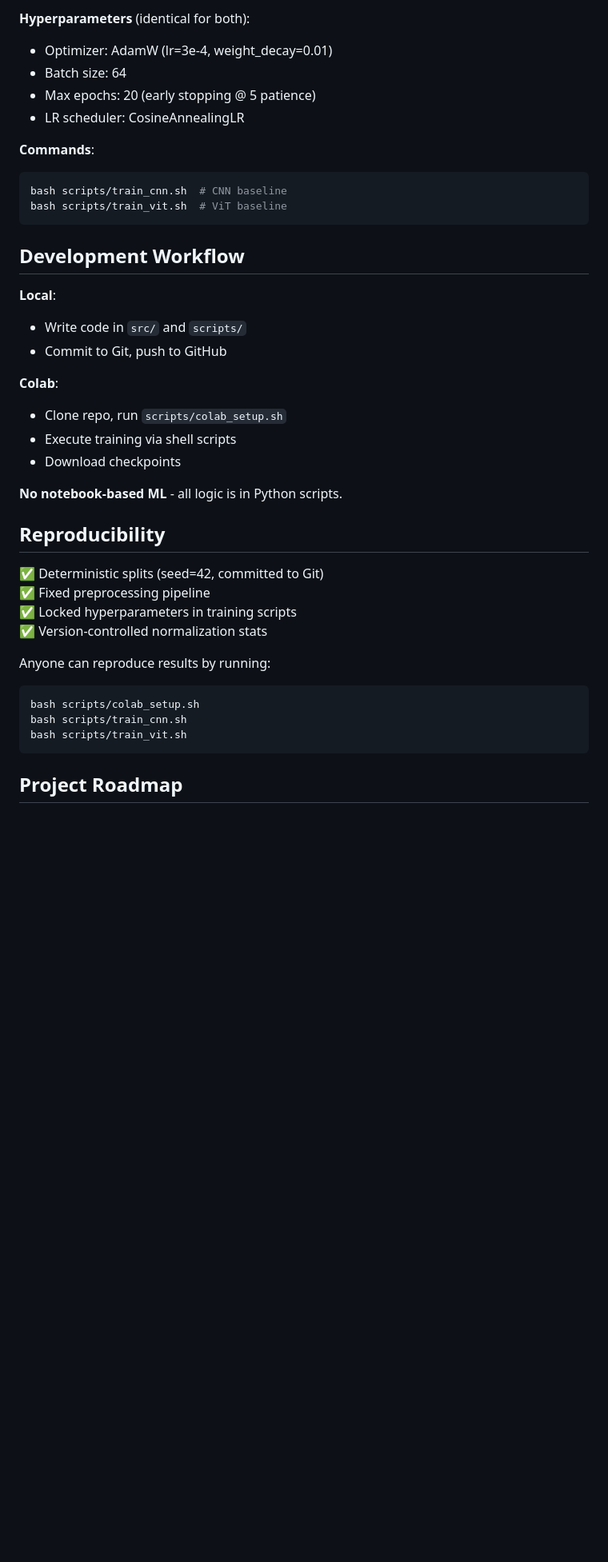
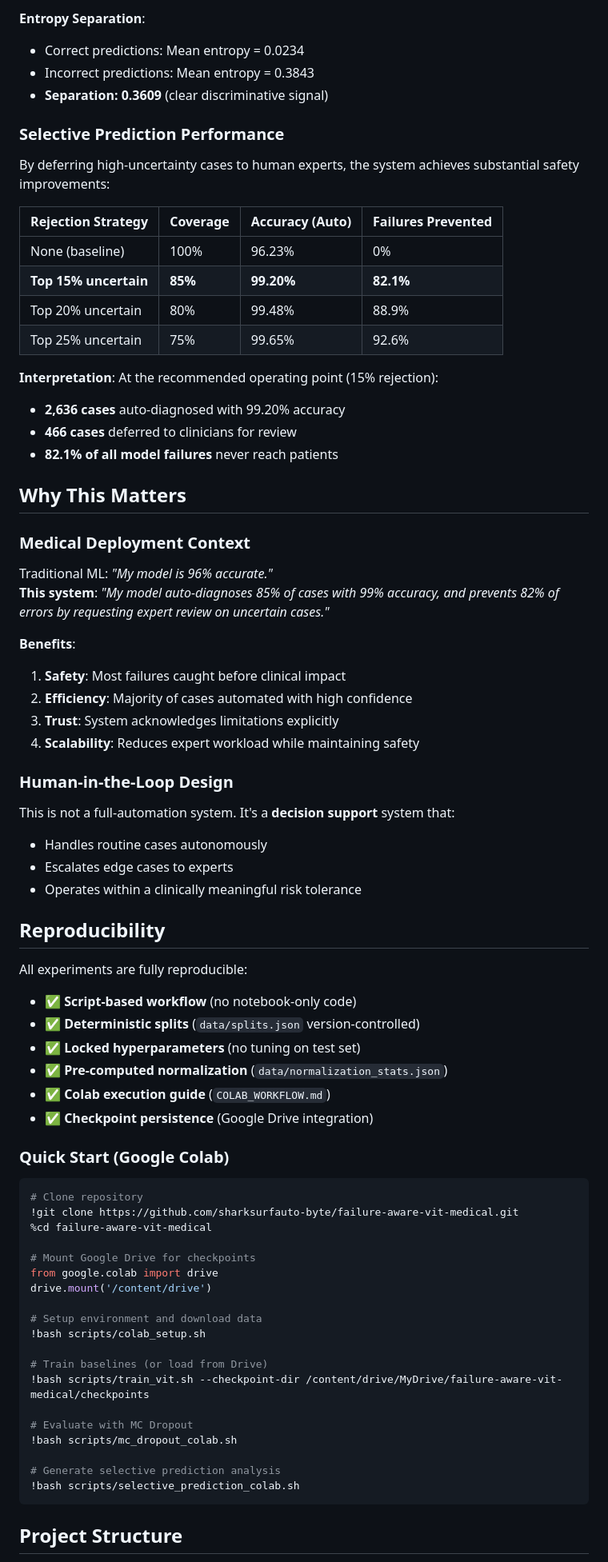
Before and after one commit to sharksurfauto-byte/failure-aware-vit-medical, a Markdown page: README.md, the part around one of its changes. Shown at 80% size. Rendered like a GitHub page; blank space fills up the shorter version.

````diff
--- a/README.md
+++ b/README.md
@@ -78,42 +67,79 @@ See [data/DATASET.md](data/DATASET.md) for full analysis.
 
-**Hyperparameters** (identical for both):
-- Optimizer: AdamW (lr=3e-4, weight_decay=0.01)
-- Batch size: 64
-- Max epochs: 20 (early stopping @ 5 patience)
-- LR scheduler: CosineAnnealingLR
+**Entropy Separation**:
+- Correct predictions: Mean entropy = 0.0234
+- Incorrect predictions: Mean entropy = 0.3843
+- **Separation: 0.3609** (clear discriminative signal)
 
-**Commands**:
-```bash
-bash scripts/train_cnn.sh  # CNN baseline
-bash scripts/train_vit.sh  # ViT baseline
-```
+### Selective Prediction Performance
 
-## Development Workflow
+By deferring high-uncertainty cases to human experts, the system achieves substantial safety improvements:
 
-**Local**:
-- Write code in `src/` and `scripts/`
-- Commit to Git, push to GitHub
+| Rejection Strategy | Coverage | Accuracy (Auto) | Failures Prevented |
+|-------------------|----------|-----------------|-------------------|
+| None (baseline) | 100% | 96.23% | 0% |
+| **Top 15% uncertain** | **85%** | **99.20%** | **82.1%** |
+| Top 20% uncertain | 80% | 99.48% | 88.9% |
+| Top 25% uncertain | 75% | 99.65% | 92.6% |
 
-**Colab**:
-- Clone repo, run `scripts/colab_setup.sh`
-- Execute training via shell scripts
-- Download checkpoints
+**Interpretation**: At the recommended operating point (15% rejection):
+- **2,636 cases** auto-diagnosed with 99.20% accuracy
+- **466 cases** deferred to clinicians for review
+- **82.1% of all model failures** never reach patients
 
-**No notebook-based ML** - all logic is in Python scripts.
+## Why This Matters
+
+### Medical Deployment Context
+
+Traditional ML: *"My model is 96% accurate."*
+**This system**: *"My model auto-diagnoses 85% of cases with 99% accuracy, and prevents 82% of errors by requesting expert review on uncertain cases."*
+
+**Benefits**:
+1. **Safety**: Most failures caught before clinical impact
+2. **Efficiency**: Majority of cases automated with high confidence
+3. **Trust**: System acknowledges limitations explicitly
+4. **Scalability**: Reduces expert workload while maintaining safety
+
+### Human-in-the-Loop Design
+
+This is not a full-automation system. It's a **decision support** system that:
+- Handles routine cases autonomously
+- Escalates edge cases to experts
+- Operates within a clinically meaningful risk tolerance
 
 ## Reproducibility
 
-✅ Deterministic splits (seed=42, committed to Git)
-✅ Fixed preprocessing pipeline
-✅ Locked hyperparameters in training scripts
-✅ Version-controlled normalization stats
+All experiments are fully reproducible:
 
-Anyone can reproduce results by running:
+- ✅ **Script-based workflow** (no notebook-only code)
+- ✅ **Deterministic splits** (`data/splits.json` version-controlled)
+- ✅ **Locked hyperparameters** (no tuning on test set)
+- ✅ **Pre-computed normalization** (`data/normalization_stats.json`)
+- ✅ **Colab execution guide** (`COLAB_WORKFLOW.md`)
+- ✅ **Checkpoint persistence** (Google Drive integration)
+
+### Quick Start (Google Colab)
+
 ```bash
-bash scripts/colab_setup.sh
-bash scripts/train_cnn.sh
-bash scripts/train_vit.sh
+# Clone repository
+!git clone https://github.com/sharksurfauto-byte/failure-aware-vit-medical.git
+%cd failure-aware-vit-medical
+
+# Mount Google Drive for checkpoints
+from google.colab import drive
+drive.mount('/content/drive')
+
+# Setup environment and download data
+!bash scripts/colab_setup.sh
+
+# Train baselines (or load from Drive)
+!bash scripts/train_vit.sh --checkpoint-dir /content/drive/MyDrive/failure-aware-vit-medical/checkpoints
+
+# Evaluate with MC Dropout
+!bash scripts/mc_dropout_colab.sh
+
+# Generate selective prediction analysis
+!bash scripts/selective_prediction_colab.sh
 ```
 
-## Project Roadmap
+## Project Structure
 
````
Also changed, not shown: other parts of README.md (+102 -77 lines), RESULTS.md (added, +162 -0 lines).
